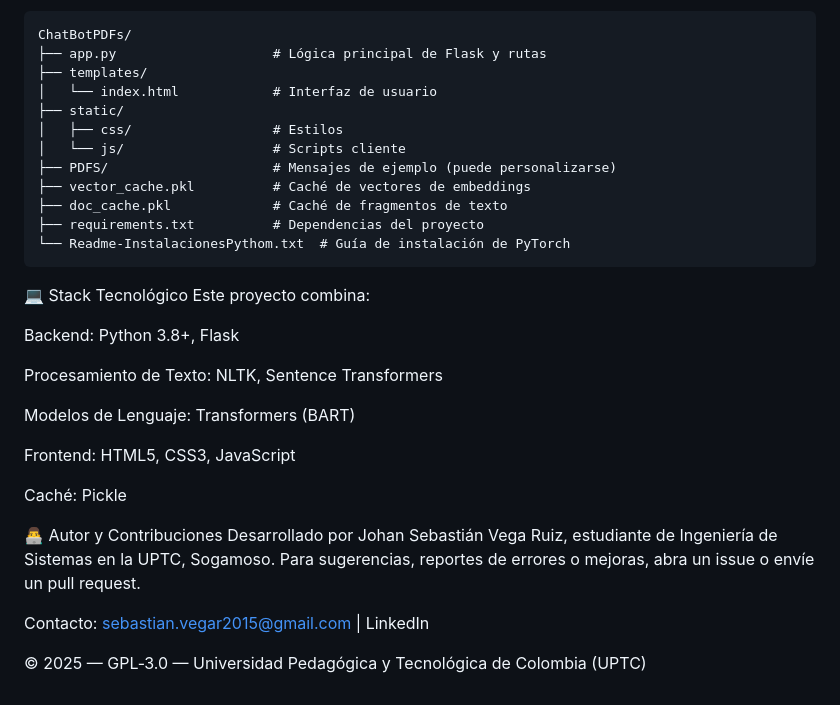
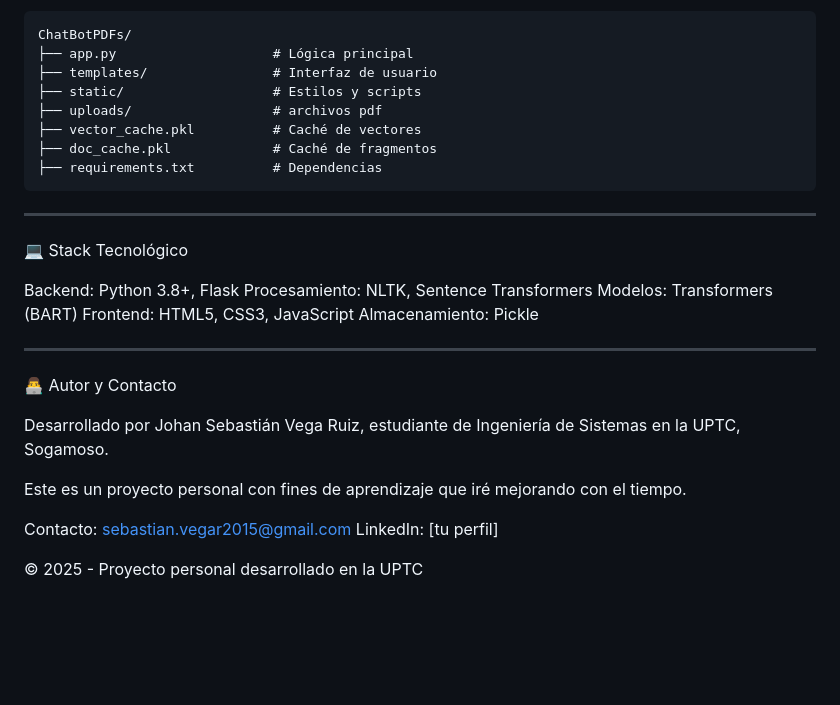
Before and after one commit to SebastianVega4/ChatBotPDFs, a Markdown page: README.md, the part around one of its changes. Drawn GitHub-style; blank space fills up the shorter version.

````diff
--- a/README.md
+++ b/README.md
@@ -76,36 +79,35 @@ Enviar preguntas en lenguaje natural y recibir respuestas detalladas en formato
 
 ```text
 ChatBotPDFs/
-├── app.py                    # Lógica principal de Flask y rutas
-├── templates/
-│   └── index.html            # Interfaz de usuario
-├── static/
-│   ├── css/                  # Estilos
-│   └── js/                   # Scripts cliente
-├── PDFS/                     # Mensajes de ejemplo (puede personalizarse)
-├── vector_cache.pkl          # Caché de vectores de embeddings
-├── doc_cache.pkl             # Caché de fragmentos de texto
-├── requirements.txt          # Dependencias del proyecto
-└── Readme-InstalacionesPythom.txt  # Guía de instalación de PyTorch
+├── app.py                    # Lógica principal
+├── templates/                # Interfaz de usuario
+├── static/                   # Estilos y scripts
+├── uploads/                  # archivos pdf
+├── vector_cache.pkl          # Caché de vectores
+├── doc_cache.pkl             # Caché de fragmentos
+├── requirements.txt          # Dependencias
 ```
 
+---
+
 💻 Stack Tecnológico
-Este proyecto combina:
 
-Backend: Python 3.8+, Flask
+Backend: Python 3.8+, Flask
+Procesamiento: NLTK, Sentence Transformers
+Modelos: Transformers (BART)
+Frontend: HTML5, CSS3, JavaScript
+Almacenamiento: Pickle
 
-Procesamiento de Texto: NLTK, Sentence Transformers
+---
 
-Modelos de Lenguaje: Transformers (BART)
+👨‍💻 Autor y Contacto
 
-Frontend: HTML5, CSS3, JavaScript
+Desarrollado por Johan Sebastián Vega Ruiz, estudiante de Ingeniería de Sistemas en la UPTC, Sogamoso.
 
-Caché: Pickle
+Este es un proyecto personal con fines de aprendizaje que iré mejorando con el tiempo.
 
-👨‍💻 Autor y Contribuciones
-Desarrollado por Johan Sebastián Vega Ruiz, estudiante de Ingeniería de Sistemas en la UPTC, Sogamoso.
-Para sugerencias, reportes de errores o mejoras, abra un issue o envíe un pull request.
+Contacto:
+sebastian.vegar2015@gmail.com
+LinkedIn: [tu perfil]
 
-Contacto: sebastian.vegar2015@gmail.com | LinkedIn
-
-© 2025 — GPL‑3.0 — Universidad Pedagógica y Tecnológica de Colombia (UPTC)
+© 2025 - Proyecto personal desarrollado en la UPTC
````
Also changed, not shown: other parts of README.md (+36 -33 lines).
